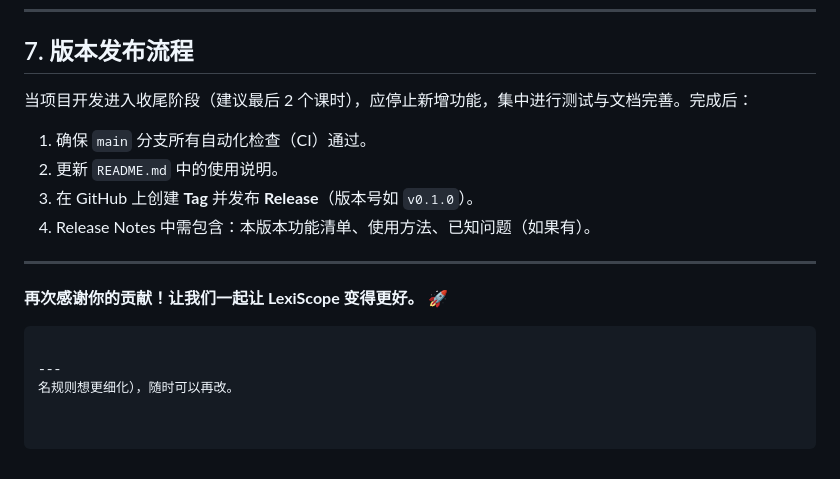
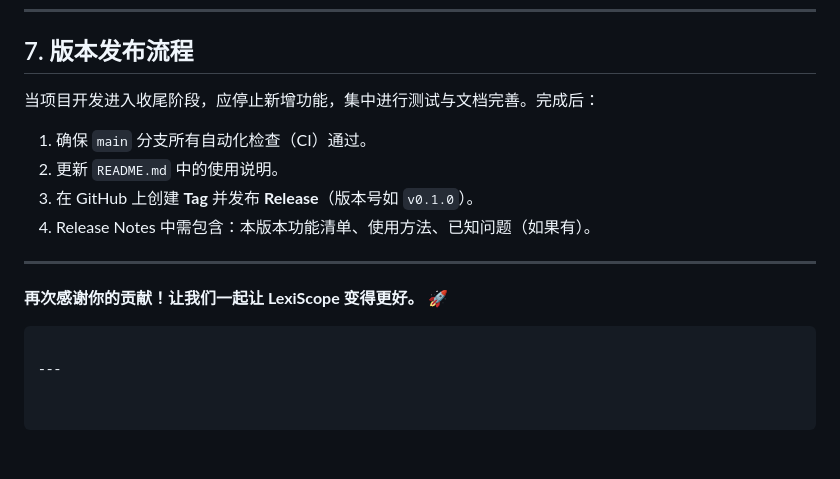
Before and after one commit to Bistu-OSSDT-2026/LexiScope, a Markdown page: CONTRIBUTING.md, the part around the change. GitHub-like rendering.

````diff
--- a/CONTRIBUTING.md
+++ b/CONTRIBUTING.md
@@ -123,7 +123,7 @@ def function_name(text):
 
 ## 7. 版本发布流程
 
-当项目开发进入收尾阶段（建议最后 2 个课时），应停止新增功能，集中进行测试与文档完善。完成后：
+当项目开发进入收尾阶段，应停止新增功能，集中进行测试与文档完善。完成后：
 
 1. 确保 `main` 分支所有自动化检查（CI）通过。
 2. 更新 `README.md` 中的使用说明。
@@ -136,4 +136,3 @@ def function_name(text):
 ```
 
 ---
-名规则想更细化），随时可以再改。
````
